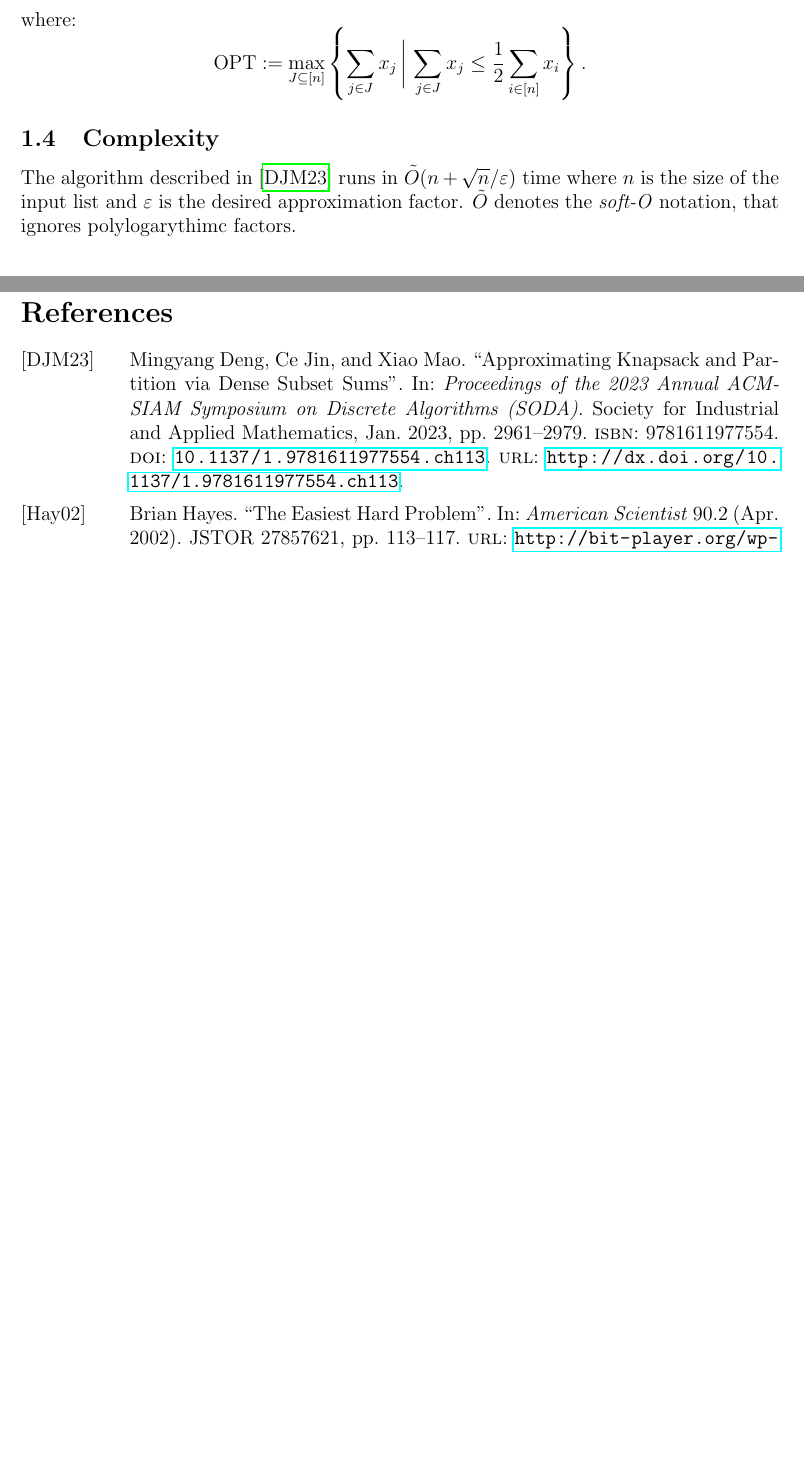
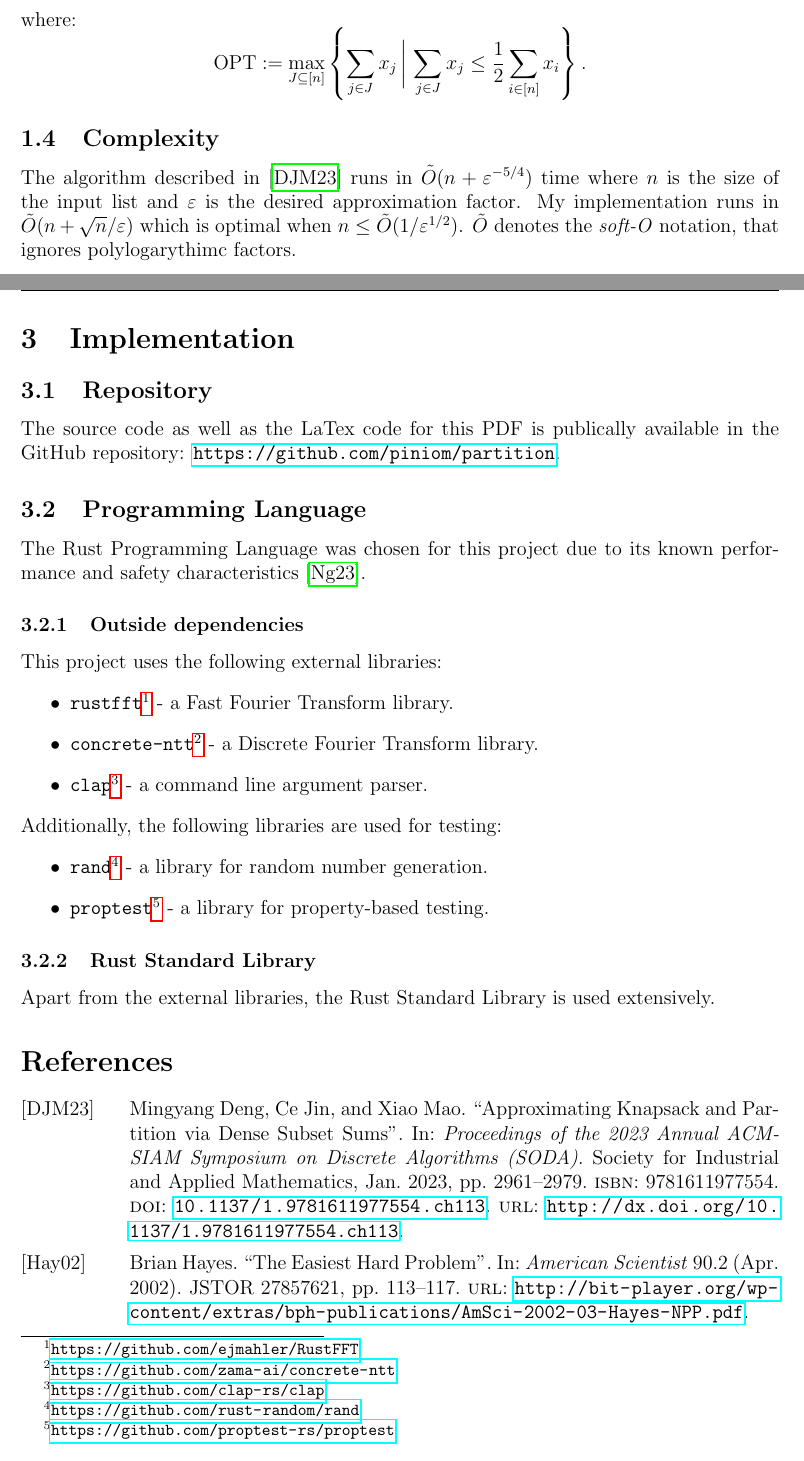
Before and after one commit to ThePinion/partition, a LaTeX paper (paper/main.tex, which reads paper/sections/01_introduction.tex, paper/sections/03_implementation.tex): two parts of pages 3 and 6 of 6 before the commit and two parts of pages 3 and 7 of 8 after it, joined at a grey line, cut so that both start at the same text, the shorter picture padded with empty space. Compiled offline with pdfLaTeX.

Commit message:
implementation section

```diff
--- a/paper/sections/01_introduction.tex
+++ b/paper/sections/01_introduction.tex
@@ -60,4 +60,4 @@ where:
 
 
 \subsection{Complexity}
-The algorithm described in \cite{deng} runs in \(\tildeO(n + \sqrt{n}/\varepsilon)\) time where \(n\) is the size of the input list and \(\varepsilon\) is the desired approximation factor. $\tildeO$ denotes the \textit{soft-O} notation, that ignores polylogarythimc factors.
+The algorithm described in \cite{deng} runs in \(\tildeO(n + \varepsilon^{-5/4})\) time where \(n\) is the size of the input list and \(\varepsilon\) is the desired approximation factor. My implementation runs in \(\tildeO(n + \sqrt{n}/\varepsilon)\) which is optimal when $n \le \tildeO(1/\varepsilon^{1/2})$. $\tildeO$ denotes the \textit{soft-O} notation, that ignores polylogarythimc factors.
--- /dev/null
+++ b/paper/sections/03_implementation.tex
@@ -0,0 +1,23 @@
+\section{Implementation}
+
+\subsection{Repository}
+The source code as well as the LaTex code for this PDF is publically available in the GitHub repository: \url{https://github.com/piniom/partition}.
+
+\subsection{Programming Language}
+The Rust Programming Language was chosen for this project due to its known performance and safety characteristics \cite{rust_cpp}.
+
+\subsubsection{Outside dependencies}
+This project uses the following external libraries:
+\begin{itemize}
+    \item \texttt{rustfft\footnote{\url{https://github.com/ejmahler/RustFFT}}} - a Fast Fourier Transform library.
+    \item \texttt{concrete-ntt\footnote{\url{https://github.com/zama-ai/concrete-ntt}}} - a Discrete Fourier Transform library.
+    \item \texttt{clap\footnote{\url{https://github.com/clap-rs/clap}}} - a command line argument parser.
+\end{itemize}
+Additionally, the following libraries are used for testing:
+\begin{itemize}
+    \item \texttt{rand\footnote{\url{https://github.com/rust-random/rand}}} - a library for random number generation.
+    \item \texttt{proptest\footnote{\url{https://github.com/proptest-rs/proptest}}} - a library for property-based testing.
+\end{itemize}
+
+\subsubsection{Rust Standard Library}
+Apart from the external libraries, the Rust Standard Library is used extensively.
```
Also changed, not shown: paper/main.tex (+3 -0 lines), paper/references.bib (+17 -0 lines), paper/titlepage.tex (+1 -1 lines).
